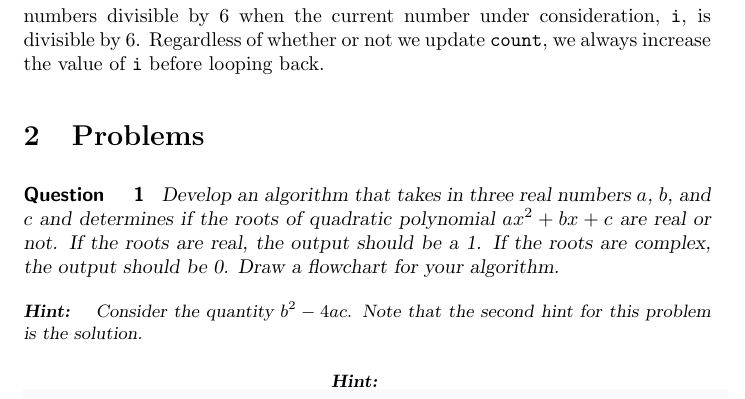
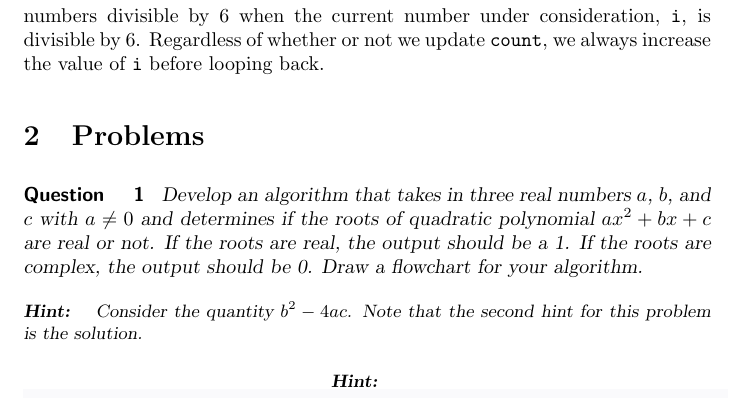
Before and after one commit to jathiel/Ximera-Xourses-NYCCT, a LaTeX document (Flowchart/FlowOps.tex): part of page 7 of 19, cut so that both start at the same text. Compiled offline with pdfLaTeX.

Commit message:
added a nonzero

```diff
--- a/Flowchart/FlowOps.tex
+++ b/Flowchart/FlowOps.tex
@@ -65,7 +65,7 @@ In the example above we also track two quantities. Notice that in this case we h
 \section{Problems}
 
 \begin{question}
-	Develop an algorithm that takes in three real numbers $a$, $b$, and $c$ and determines if the roots of quadratic polynomial $ax^2+bx+c$ are real or not. If the roots are real, the output should be a 1. If the roots are complex, the output should be 0. Draw a flowchart for your algorithm.
+	Develop an algorithm that takes in three real numbers $a$, $b$, and $c$ with $a\neq 0$ and determines if the roots of quadratic polynomial $ax^2+bx+c$ are real or not. If the roots are real, the output should be a 1. If the roots are complex, the output should be 0. Draw a flowchart for your algorithm.
 	\begin{hint}
 		Consider the quantity $b^2-4ac$. Note that the second hint for this problem is the solution.
 	\end{hint}
```
